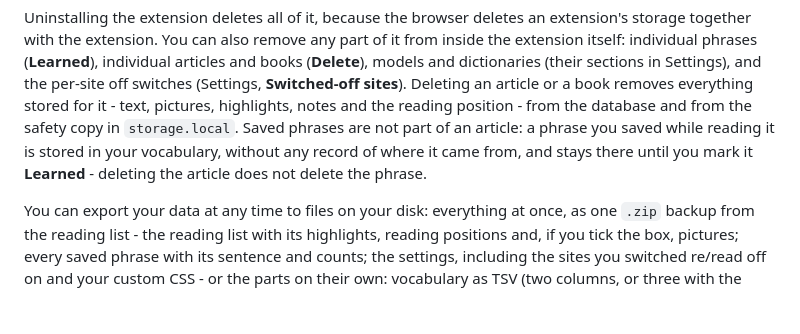
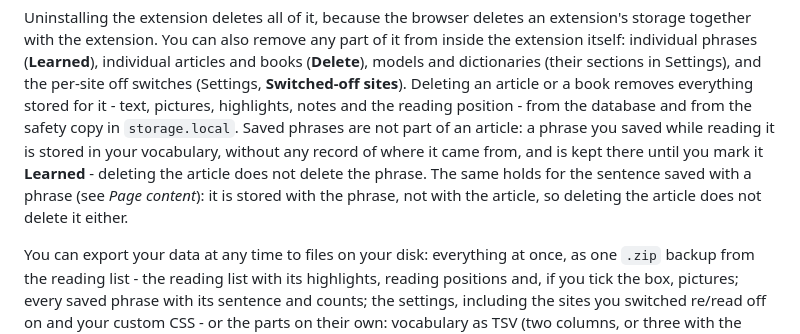
Before and after one commit to fundacja-reborn/reread-webext, a Markdown page: PRIVACY.md, the part around the change. Drawn GitHub-style; blank space fills up the shorter version.

Commit message:
docs: the sentence saved with a phrase is not deleted with the article either
PRIVACY said that deleting an article does not delete a saved phrase; it now says the same of
the sentence saved with the phrase, which is stored with the phrase and not with the article.
The README's sentence bullet says so too. Michał's question, 2026-09-13.

Co-authored-by: Claude <noreply@anthropic.com>

```diff
--- a/PRIVACY.md
+++ b/PRIVACY.md
@@ -48,8 +48,10 @@ Settings), and the per-site off switches (Settings, **Switched-off sites**). Del
 article or a book removes everything stored for it - text, pictures, highlights, notes and
 the reading position - from the database and from the safety copy in `storage.local`.
 Saved phrases are not part of an article: a phrase you saved while reading it is stored in
-your vocabulary, without any record of where it came from, and stays there until you mark
-it **Learned** - deleting the article does not delete the phrase.
+your vocabulary, without any record of where it came from, and is kept there until you mark
+it **Learned** - deleting the article does not delete the phrase. The same holds for the
+sentence saved with a phrase (see *Page content*): it is stored with the phrase, not with the
+article, so deleting the article does not delete it either.
 
 You can export your data at any time to files on your disk: everything at once, as one
 `.zip` backup from the reading list - the reading list with its highlights, reading positions
```
Also changed, not shown: README.md (+1 -1 lines).
